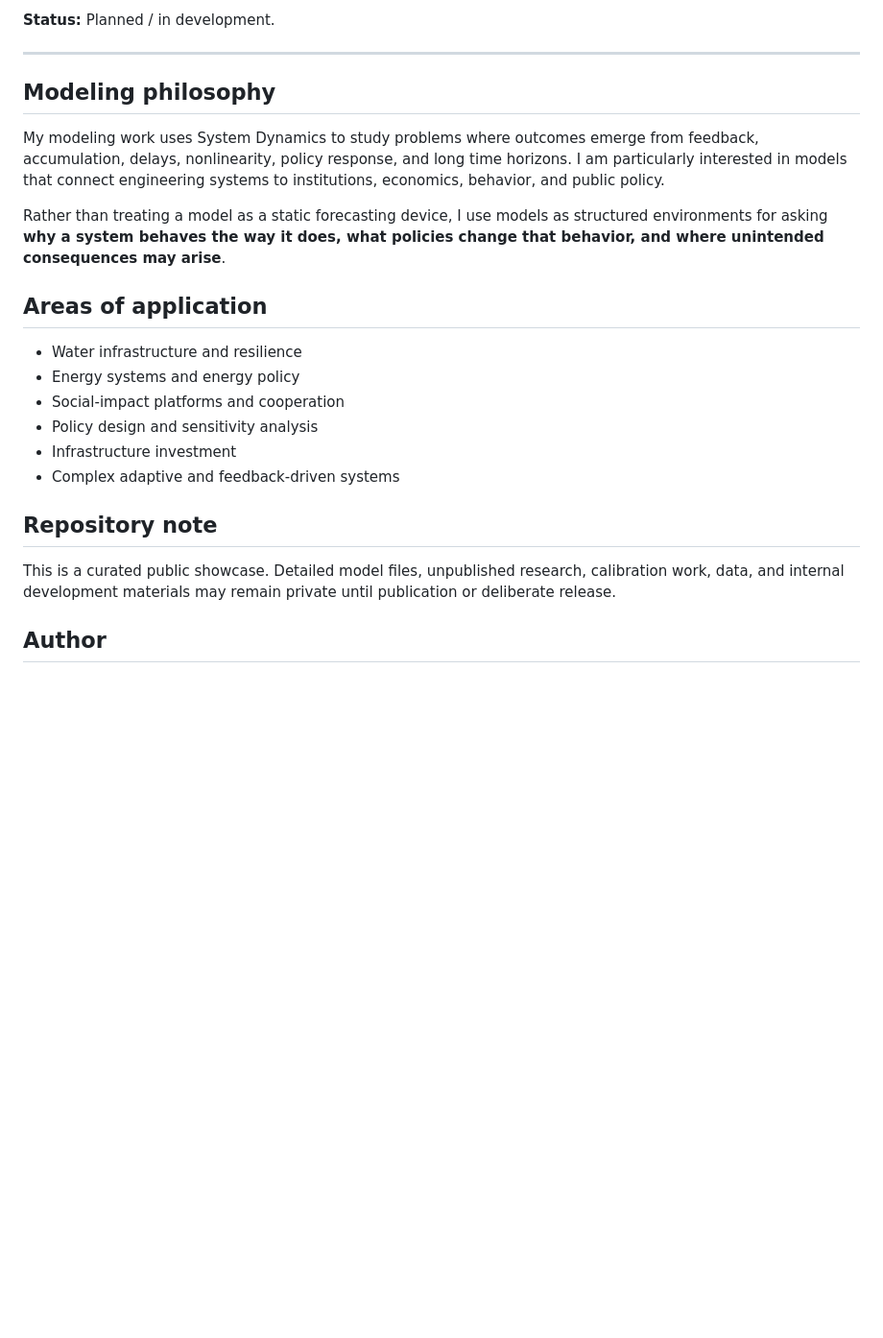
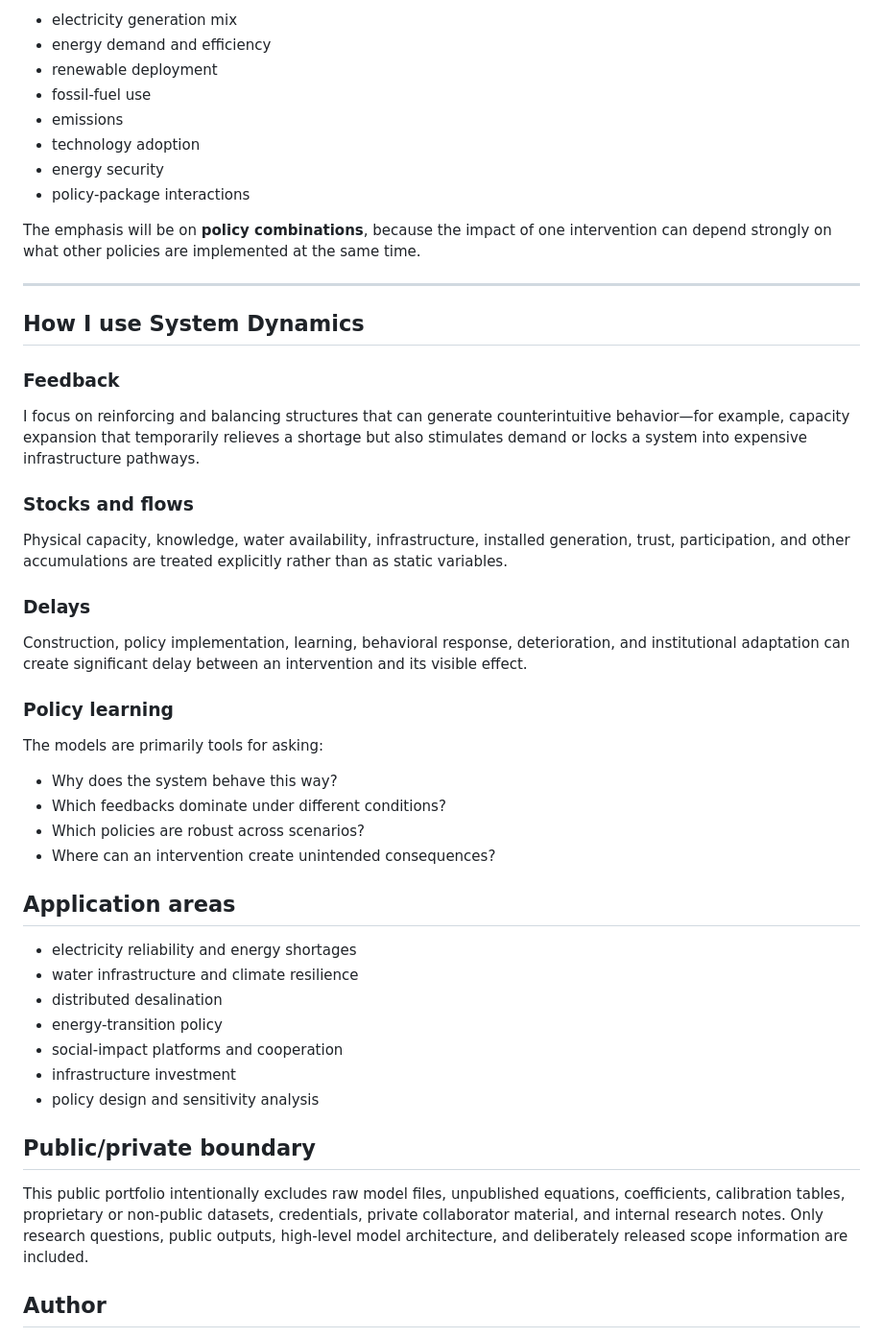
Before and after one commit to Aryakia/SD-Models, a Markdown page: README.md, the part around one of its changes. Shown at 96% size. Rendered like a GitHub page; blank space fills up the shorter version.

```diff
--- a/README.md
+++ b/README.md
@@ -62,26 +151,53 @@ The objective is to create a transparent policy-analysis environment for explori
 
-**Status:** Planned / in development.
+- electricity generation mix
+- energy demand and efficiency
+- renewable deployment
+- fossil-fuel use
+- emissions
+- technology adoption
+- energy security
+- policy-package interactions
+
+The emphasis will be on **policy combinations**, because the impact of one intervention can depend strongly on what other policies are implemented at the same time.
 
 ---
 
-## Modeling philosophy
+## How I use System Dynamics
 
-My modeling work uses System Dynamics to study problems where outcomes emerge from feedback, accumulation, delays, nonlinearity, policy response, and long time horizons. I am particularly interested in models that connect engineering systems to institutions, economics, behavior, and public policy.
+### Feedback
 
-Rather than treating a model as a static forecasting device, I use models as structured environments for asking **why a system behaves the way it does, what policies change that behavior, and where unintended consequences may arise**.
+I focus on reinforcing and balancing structures that can generate counterintuitive behavior—for example, capacity expansion that temporarily relieves a shortage but also stimulates demand or locks a system into expensive infrastructure pathways.
 
-## Areas of application
+### Stocks and flows
 
-- Water infrastructure and resilience
-- Energy systems and energy policy
-- Social-impact platforms and cooperation
-- Policy design and sensitivity analysis
-- Infrastructure investment
-- Complex adaptive and feedback-driven systems
+Physical capacity, knowledge, water availability, infrastructure, installed generation, trust, participation, and other accumulations are treated explicitly rather than as static variables.
 
-## Repository note
+### Delays
 
-This is a curated public showcase. Detailed model files, unpublished research, calibration work, data, and internal development materials may remain private until publication or deliberate release.
+Construction, policy implementation, learning, behavioral response, deterioration, and institutional adaptation can create significant delay between an intervention and its visible effect.
+
+### Policy learning
+
+The models are primarily tools for asking:
+
+- Why does the system behave this way?
+- Which feedbacks dominate under different conditions?
+- Which policies are robust across scenarios?
+- Where can an intervention create unintended consequences?
+
+## Application areas
+
+- electricity reliability and energy shortages
+- water infrastructure and climate resilience
+- distributed desalination
+- energy-transition policy
+- social-impact platforms and cooperation
+- infrastructure investment
+- policy design and sensitivity analysis
+
+## Public/private boundary
+
+This public portfolio intentionally excludes raw model files, unpublished equations, coefficients, calibration tables, proprietary or non-public datasets, credentials, private collaborator material, and internal research notes. Only research questions, public outputs, high-level model architecture, and deliberately released scope information are included.
 
 ## Author
 
```
Also changed, not shown: other parts of README.md (+115 -26 lines).
